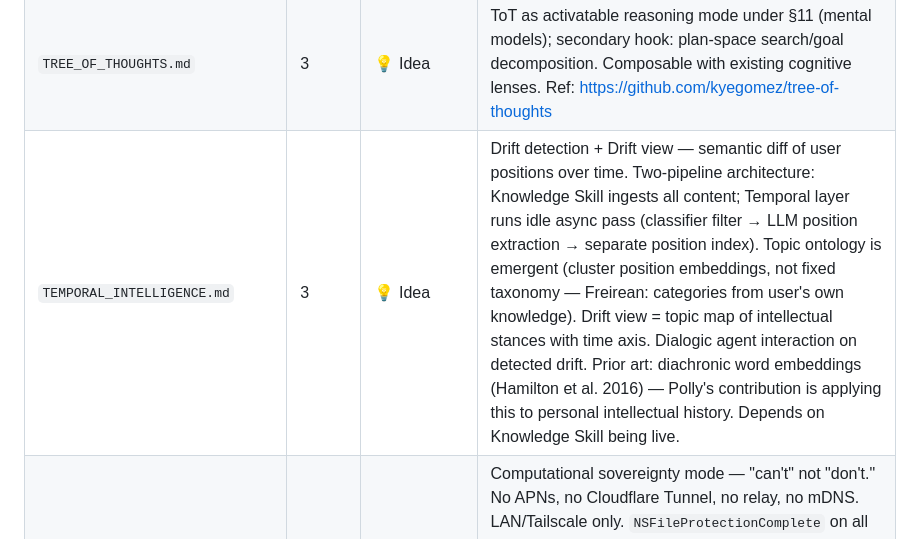
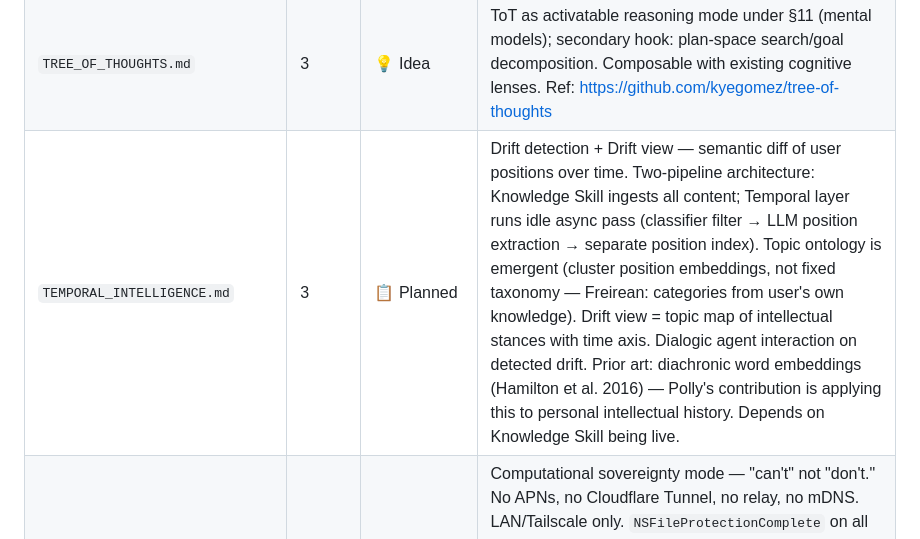
Before and after one commit to btrailor/polly, a Markdown page: SPEC_INDEX.md, the part around the change. Drawn GitHub-style.

```diff
--- a/SPEC_INDEX.md
+++ b/SPEC_INDEX.md
@@ -28,7 +28,7 @@ Single source of truth for all spec documents. A spec doesn't officially exist u
 | `PROJECT_STATUS.md` | 1 | 📋 Draft | Living project status doc — cross-conversation memory for the dev team. @code_architect writes, all agents read-only. Tracks shipped items, active work, spec status, open blockers, git state. |
 | `AGENT_BOOTSTRAP_DEV.md` | 1 | 📋 Draft | Dev group chat bootstrap sequence — git state verify, PROJECT_STATUS read, spec file existence check, SPEC_INDEX read, declare ready. Agent-specific startup reads table. 5 hard rules. 6 failure modes prevented. |
 | `TREE_OF_THOUGHTS.md` | 3 | 💡 Idea | ToT as activatable reasoning mode under §11 (mental models); secondary hook: plan-space search/goal decomposition. Composable with existing cognitive lenses. Ref: https://github.com/kyegomez/tree-of-thoughts |
-| `TEMPORAL_INTELLIGENCE.md` | 3 | 💡 Idea | Drift detection + Drift view — semantic diff of user positions over time. Two-pipeline architecture: Knowledge Skill ingests all content; Temporal layer runs idle async pass (classifier filter → LLM position extraction → separate position index). Topic ontology is emergent (cluster position embeddings, not fixed taxonomy — Freirean: categories from user's own knowledge). Drift view = topic map of intellectual stances with time axis. Dialogic agent interaction on detected drift. Prior art: diachronic word embeddings (Hamilton et al. 2016) — Polly's contribution is applying this to personal intellectual history. Depends on Knowledge Skill being live. |
+| `TEMPORAL_INTELLIGENCE.md` | 3 | 📋 Planned | Drift detection + Drift view — semantic diff of user positions over time. Two-pipeline architecture: Knowledge Skill ingests all content; Temporal layer runs idle async pass (classifier filter → LLM position extraction → separate position index). Topic ontology is emergent (cluster position embeddings, not fixed taxonomy — Freirean: categories from user's own knowledge). Drift view = topic map of intellectual stances with time axis. Dialogic agent interaction on detected drift. Prior art: diachronic word embeddings (Hamilton et al. 2016) — Polly's contribution is applying this to personal intellectual history. Depends on Knowledge Skill being live. |
 | `LOCKDOWN_MODE.md` | 2 | 📋 Planned | Computational sovereignty mode — "can't" not "don't." No APNs, no Cloudflare Tunnel, no relay, no mDNS. LAN/Tailscale only. `NSFileProtectionComplete` on all session files. Memory-only voice buffers (never written to disk). Gateway: encrypted SQLite/flat files with key in macOS Secure Enclave. Duress/panic wipe. Session memory zeroed by default. Community+cloud skills disabled. Audit log tamper-evident. Operational security guide as much as architecture doc. **Co-owners: @code_architect + @security_audit.** Architectural decisions inform Phase 1/2 — not retrofittable. |
 | `FEDERATED_COLLABORATION.md` | 3 | 💡 Idea | Cross-instance Liaison protocol — two sovereign Polly stacks collaborating without a central server. Peer discovery via mDNS/Tunnel. Symmetric TOFU pairing (neither instance is primary). Liaison agents communicate via async mailbox across gateways using a shared git repo as transport (append-only, fork-at-any-time, signed commits, no platform dependency). Each Liaison exposes a filtered *projection* of its owner's context — not full vault access. Revocation instant and unilateral. Architecturally enforces horizontal structure (Graeber): no central authority, no owner, forkable at any time. Extends §22.9 Tier 2 cross-gateway. Monome/OSC model: sovereign instruments creating shared resonance space. |
 | `METACOGNITIVE_DASHBOARD.md` | 3 | 📋 Planned | Reasoning habit mirror — tracks which mental models (§11.3) the user applies, with what frequency, to which agents, with what outcome signals (implicit: task creation, vault writes, conversation resolution; explicit: user rating). Outcome correlation surfaces empirical data about reasoning effectiveness (e.g., Inversion+Strategist → high signal for this user). `suggested_models` field in agent templates dynamically re-ranked based on personal effectiveness history. Not a judgment system — a mirror. All data local-only, never leaves gateway, explicitly deletable. Depends on §11.3 mental models live. Connects to TEMPORAL_INTELLIGENCE.md (different axis: reasoning patterns vs. position drift). Extends old PatternLearner concept from §A.6 salvage audit, elevated to reasoning-decision layer. |
```
Also changed, not shown: TEMPORAL_INTELLIGENCE.md (added, +134 -0 lines).
